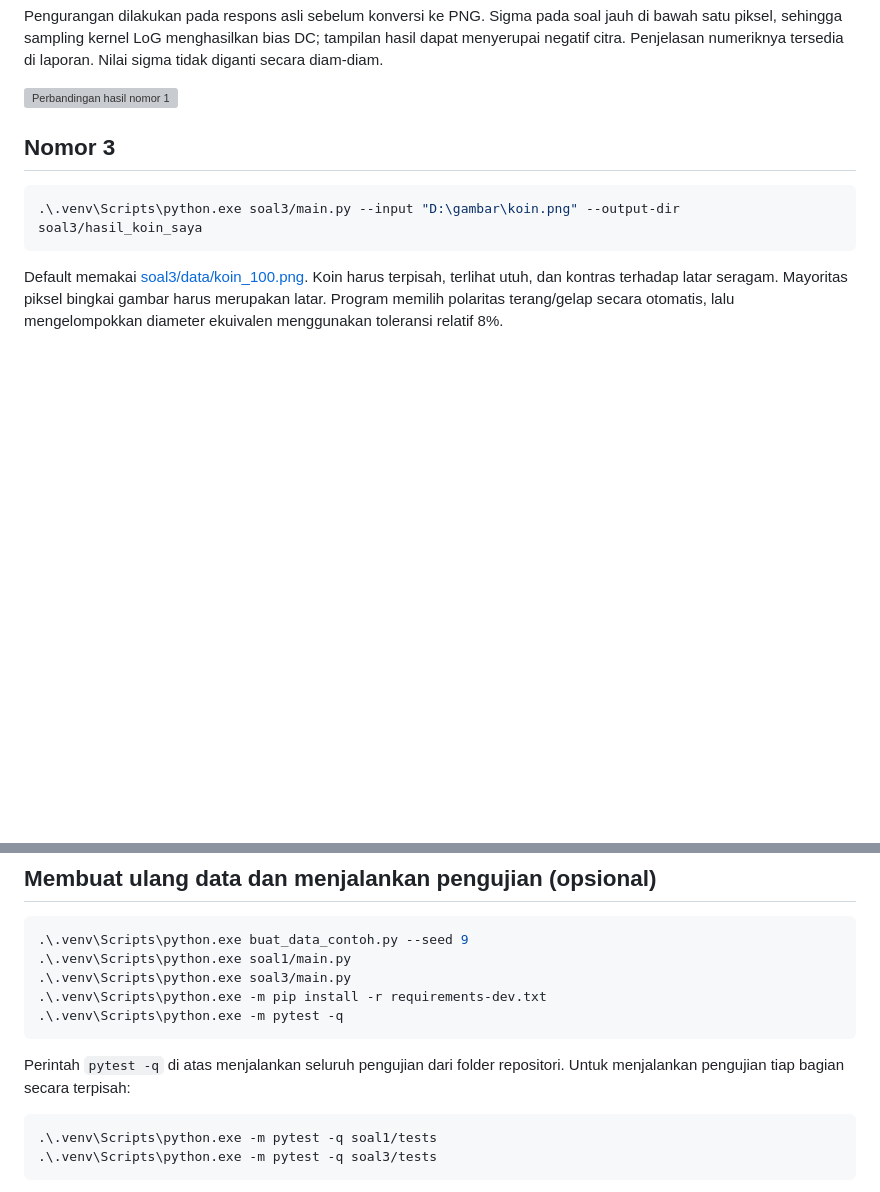
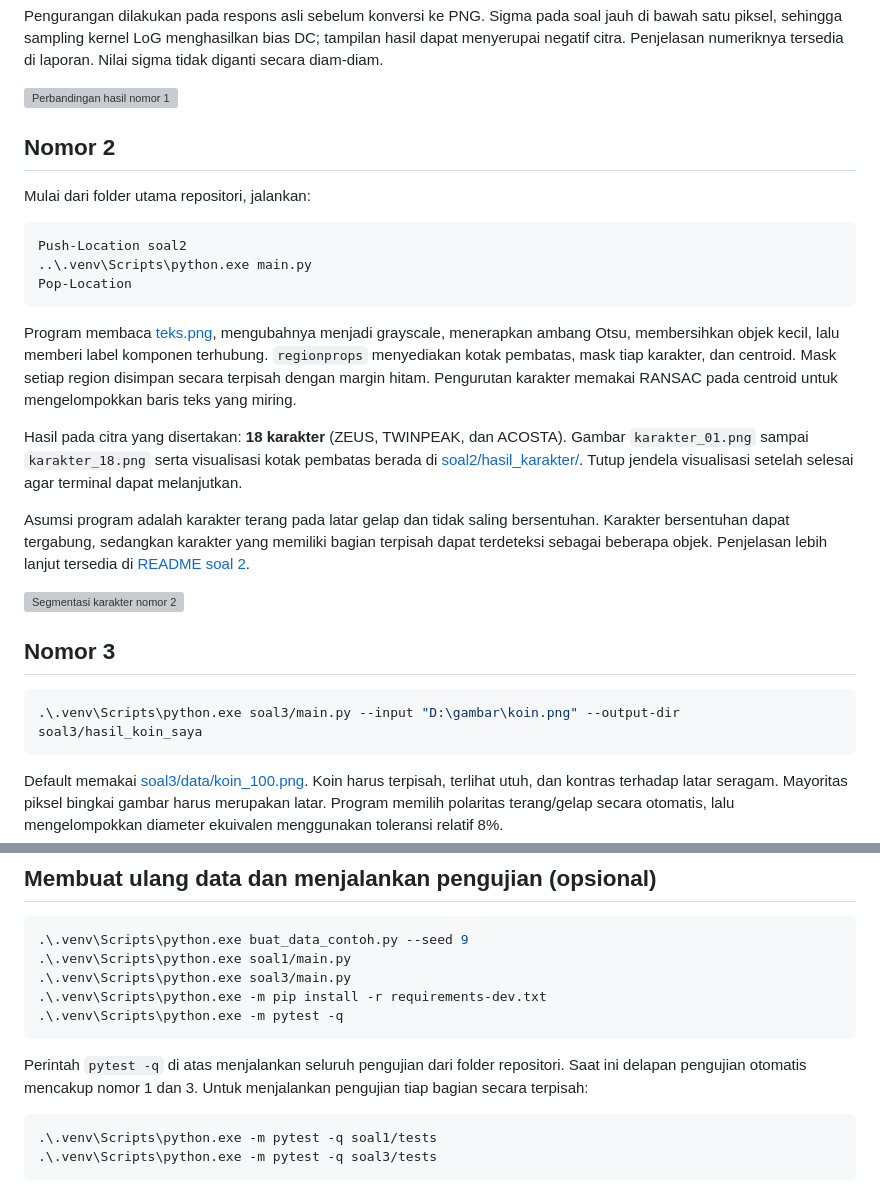
Before and after one commit to Bambang-code/uts-pcd-kelompok-9, a Markdown page: README.md, 2 parts joined by grey strips. GitHub-like rendering; blank space fills up the shorter version; grey boxes are pictures that could not be loaded.

````diff
--- a/README.md
+++ b/README.md
@@ -80,6 +91,35 @@ bias DC; tampilan hasil dapat menyerupai negatif citra. Penjelasan numeriknya
 tersedia di laporan. Nilai sigma tidak diganti secara diam-diam.
 
 ![Perbandingan hasil nomor 1](soal1/hasil/perbandingan.png)
+
+## Nomor 2
+
+Mulai dari folder utama repositori, jalankan:
+
+```powershell
+Push-Location soal2
+..\.venv\Scripts\python.exe main.py
+Pop-Location
+```
+
+Program membaca [teks.png](soal2/teks.png), mengubahnya menjadi grayscale,
+menerapkan ambang Otsu, membersihkan objek kecil, lalu memberi label komponen
+terhubung. `regionprops` menyediakan kotak pembatas, mask tiap karakter, dan
+centroid. Mask setiap region disimpan secara terpisah dengan margin hitam.
+Pengurutan karakter memakai RANSAC pada centroid untuk mengelompokkan baris
+teks yang miring.
+
+Hasil pada citra yang disertakan: **18 karakter** (ZEUS, TWINPEAK, dan ACOSTA).
+Gambar `karakter_01.png` sampai `karakter_18.png` serta visualisasi kotak
+pembatas berada di [soal2/hasil_karakter/](soal2/hasil_karakter/).
+Tutup jendela visualisasi setelah selesai agar terminal dapat melanjutkan.
+
+Asumsi program adalah karakter terang pada latar gelap dan tidak saling
+bersentuhan. Karakter bersentuhan dapat tergabung, sedangkan karakter yang
+memiliki bagian terpisah dapat terdeteksi sebagai beberapa objek.
+Penjelasan lebih lanjut tersedia di [README soal 2](soal2/README.md).
+
+![Segmentasi karakter nomor 2](soal2/hasil_karakter/_visualisasi_bbox.png)
 
 ## Nomor 3
 
@@ -122,7 +162,8 @@ serta [anotasi_koin.png](soal3/hasil/anotasi_koin.png) untuk posisi dan kelompok
 ```
 
 Perintah `pytest -q` di atas menjalankan seluruh pengujian dari folder
-repositori. Untuk menjalankan pengujian tiap bagian secara terpisah:
+repositori. Saat ini delapan pengujian otomatis mencakup nomor 1 dan 3.
+Untuk menjalankan pengujian tiap bagian secara terpisah:
 
 ```powershell
 .\.venv\Scripts\python.exe -m pytest -q soal1/tests
````
Also changed, not shown: other parts of README.md (+25 -14 lines).
